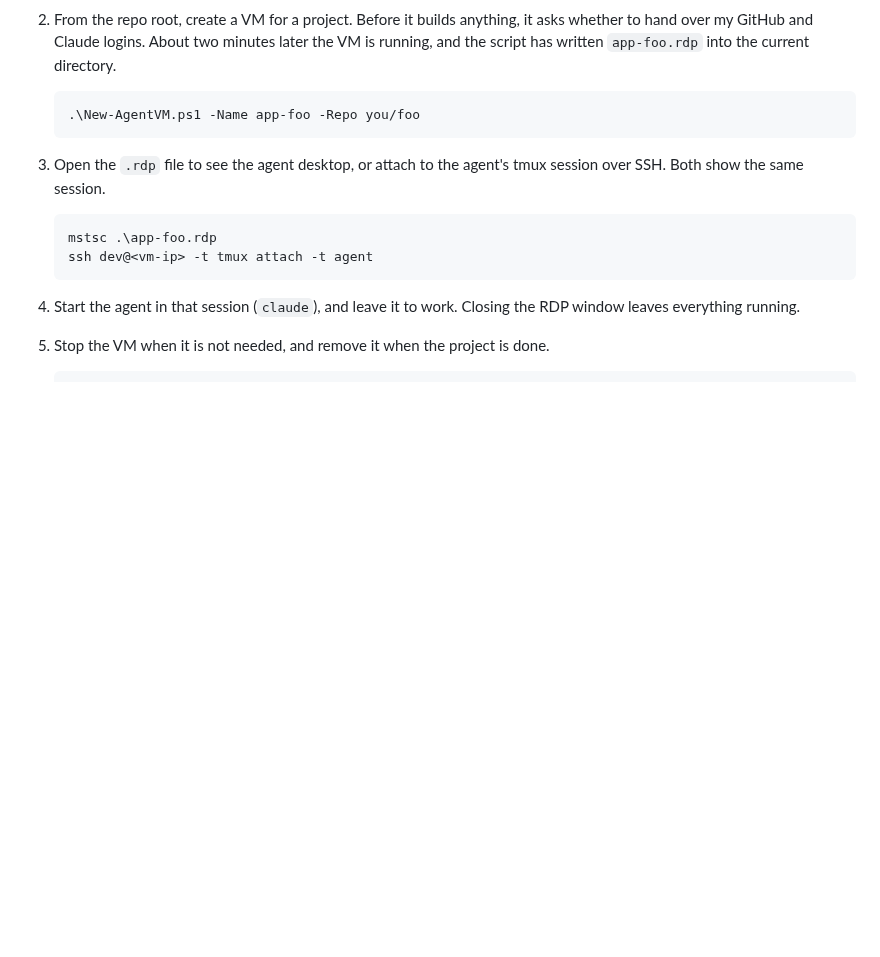
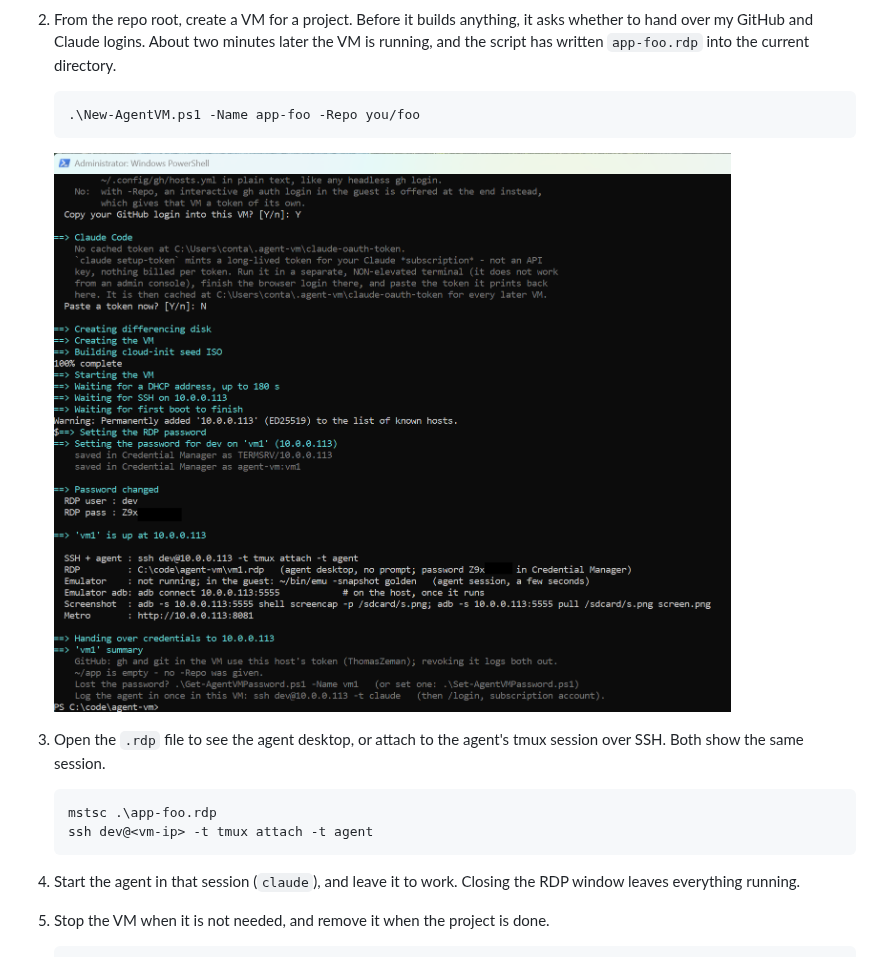
Before and after one commit to ThomasZeman/agent-vm, a Markdown page: README.md, the part around the change. Drawn GitHub-style; pictures changed too: docs/images/creating-vm.png (added); blank space fills up the shorter version.

Commit message:
Show a screenshot of New-AgentVM.ps1 creating a VM in the README
Co-Authored-By: Claude Opus 5.5 <noreply@anthropic.com>
Claude-Session: https://claude.ai/code/session_01Hs3njHWxSt9RYYeAYfvquo

````diff
--- a/README.md
+++ b/README.md
@@ -118,6 +118,8 @@ the repo root. Run all of them from an elevated PowerShell. The steps below star
    ```powershell
    .\New-AgentVM.ps1 -Name app-foo -Repo you/foo
    ```
+
+   ![New-AgentVM.ps1 handing over the logins, creating the VM and printing how to reach it](docs/images/creating-vm.png)
 
 3. Open the `.rdp` file to see the agent desktop, or attach to the agent's tmux session over SSH. Both show the
    same session.
````
